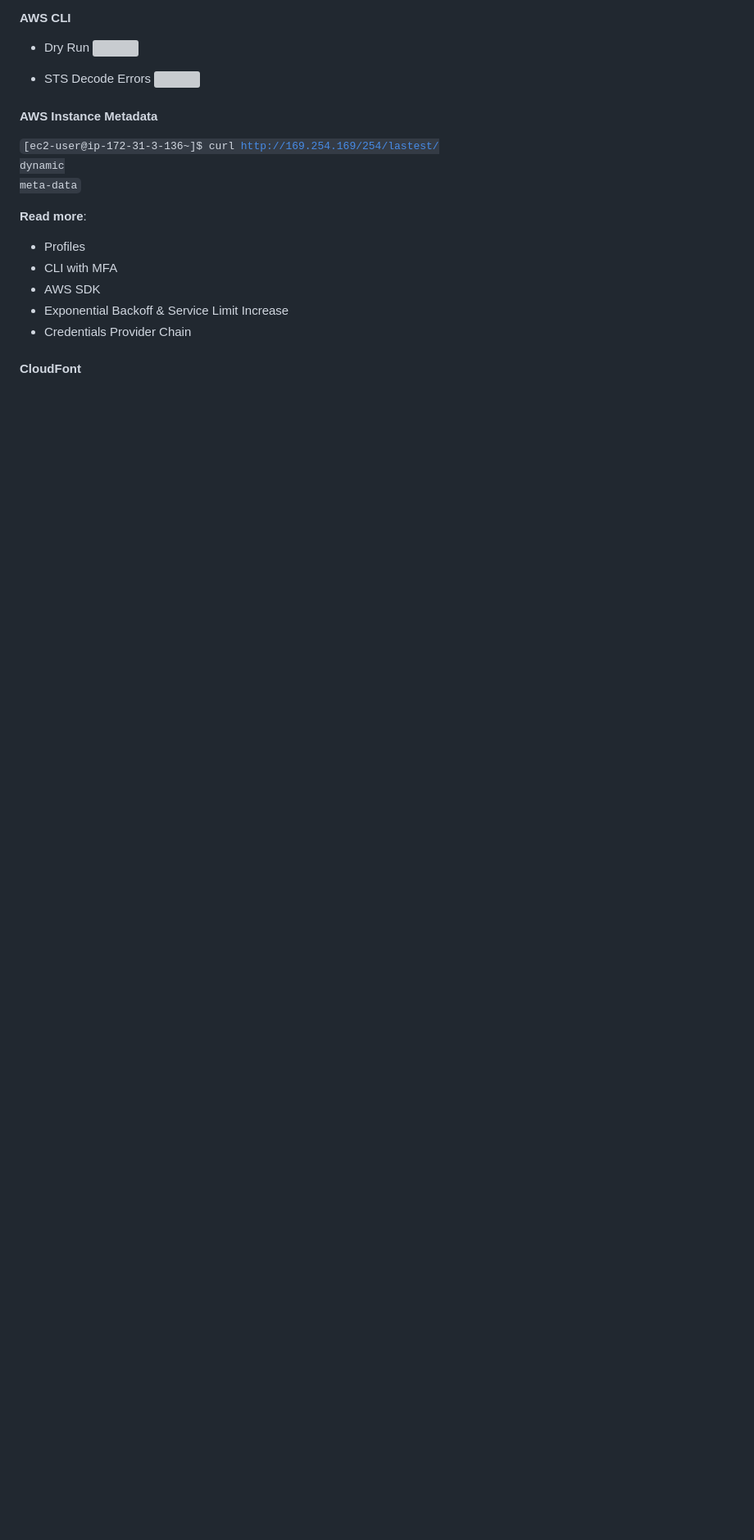
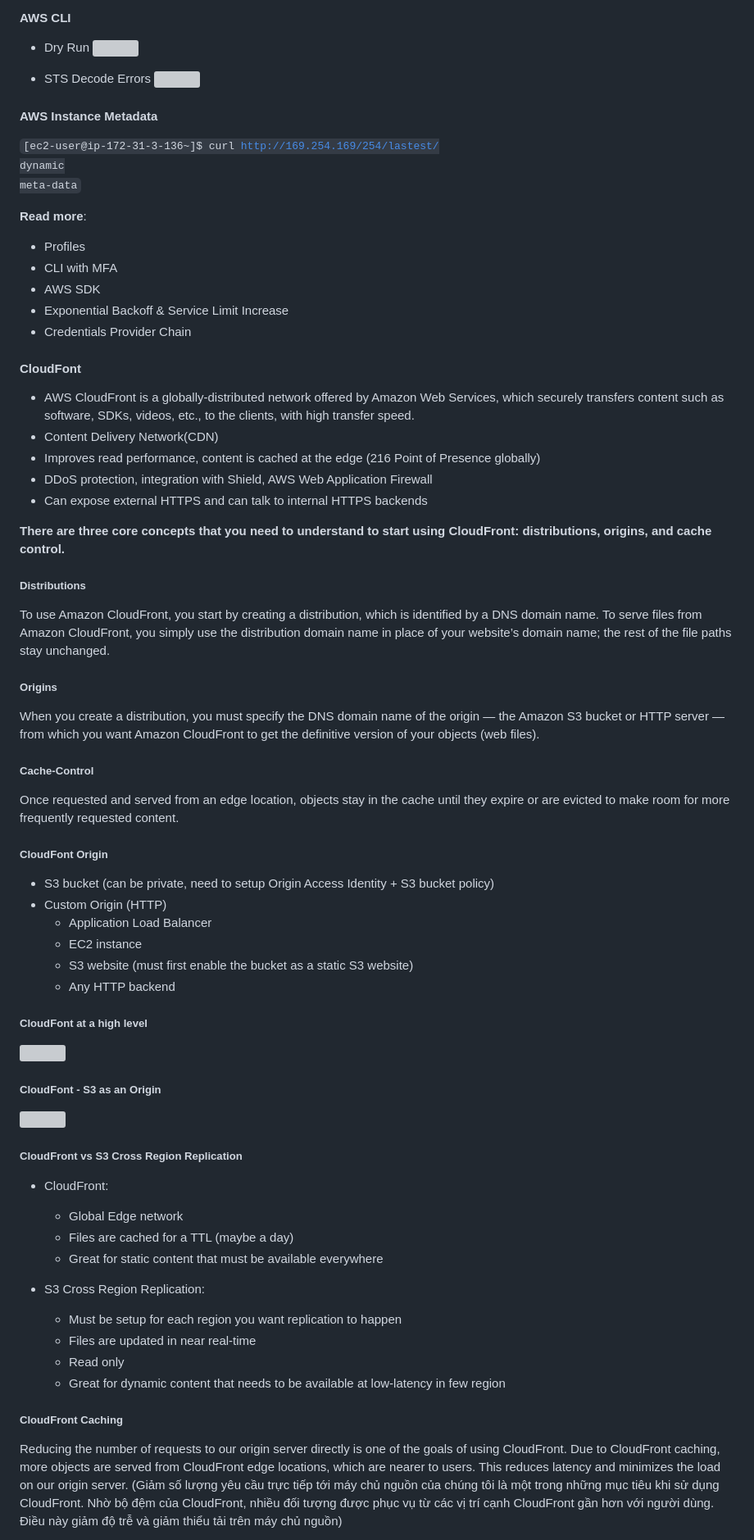
Before and after one commit to GalaxyTea1/AWS, a Markdown page: aws.md, the part around one of its changes. Shown at 82% size. Rendered like a GitHub page; blank space fills up the shorter version; grey boxes are pictures that could not be loaded.

Commit message:
add cloudfont

```diff
--- a/aws.md
+++ b/aws.md
@@ -775,3 +775,49 @@ meta-data</code>
 - Credentials Provider Chain
 
 #### CloudFont
+- AWS CloudFront is a globally-distributed network offered by Amazon Web Services, which securely transfers content such as software, SDKs, videos, etc., to the clients, with high transfer speed.
+- Content Delivery Network(CDN)
+- Improves read performance, content
+is cached at the edge (216 Point of Presence globally)
+- DDoS protection, integration with Shield, AWS Web Application Firewall
+- Can expose external HTTPS and can talk to internal HTTPS backends
+
+**There are three core concepts that you need to understand to start using CloudFront: distributions, origins, and cache control.**
+
+##### Distributions
+To use Amazon CloudFront, you start by creating a distribution, which is identified by a DNS domain name. To serve files from Amazon CloudFront, you simply use the distribution domain name in place of your website’s domain name; the rest of the file paths stay unchanged.
+
+##### Origins
+
+When you create a distribution, you must specify the DNS domain name of the origin — the Amazon S3 bucket or HTTP server — from which you want Amazon CloudFront to get the definitive version of your objects (web files).
+
+##### Cache-Control
+Once requested and served from an edge location, objects stay in the cache until they expire or are evicted to make room for more frequently requested content.
+##### CloudFont Origin
+- S3 bucket (can be private, need to setup Origin Access Identity + S3 bucket policy)
+- Custom Origin (HTTP)
+    - Application Load Balancer
+    - EC2 instance
+    - S3 website (must first enable the bucket as a static S3 website)
+    - Any HTTP backend
+
+##### CloudFont at a high level
+![](https://res.cloudinary.com/boo-it/image/upload/v1679679375/aws/CF_at_high_level.png)
+##### CloudFont - S3 as an Origin
+![](https://res.cloudinary.com/boo-it/image/upload/v1679679383/aws/s3_origin.png)
+
+##### CloudFront vs S3 Cross Region Replication
+- CloudFront:
+    - Global Edge network
+    - Files are cached for a TTL (maybe a day)
+    - Great for static content that must be available everywhere
+
+- S3 Cross Region Replication:
+    - Must be setup for each region you want replication to happen
+    - Files are updated in near real-time
+    - Read only
+    - Great for dynamic content that needs to be available at low-latency in few region
+##### CloudFront Caching
+Reducing the number of requests to our origin server directly is one of the goals of using CloudFront. Due to CloudFront caching, more objects are served from CloudFront edge locations, which are nearer to users. This reduces latency and minimizes the load on our origin server.
+(Giảm số lượng yêu cầu trực tiếp tới máy chủ nguồn của chúng tôi là một trong những mục tiêu khi sử dụng CloudFront. Nhờ bộ đệm của CloudFront, nhiều đối tượng được phục vụ từ các vị trí cạnh CloudFront gần hơn với người dùng. Điều này giảm độ trễ và giảm thiểu tải trên máy chủ nguồn)
+
```
Also changed, not shown: other parts of aws.md (+9 -0 lines).
